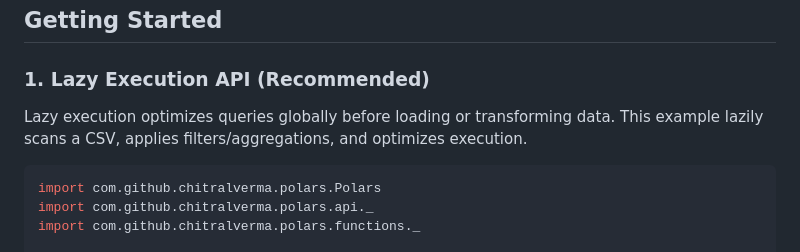
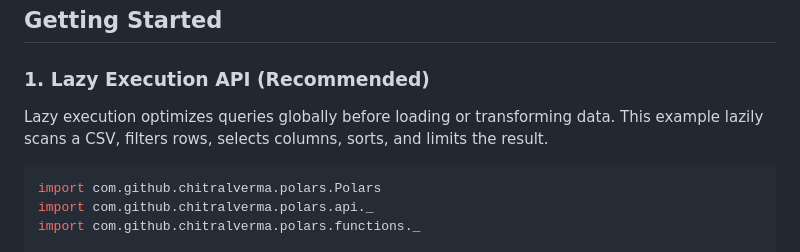
Before and after one commit to chitralverma/scala-polars, a Markdown page: README.md, the part around the change. GitHub-like rendering.

Commit message:
Potential fix for pull request finding
Co-authored-by: Copilot Autofix powered by AI <175728472+Copilot@users.noreply.github.com>

````diff
--- a/README.md
+++ b/README.md
@@ -111,7 +111,7 @@ implementation("com.github.chitralverma:scala-polars_2.13:0.1.0-SNAPSHOT")
 
 ### 1. Lazy Execution API (Recommended)
 
-Lazy execution optimizes queries globally before loading or transforming data. This example lazily scans a CSV, applies filters/aggregations, and optimizes execution.
+Lazy execution optimizes queries globally before loading or transforming data. This example lazily scans a CSV, filters rows, selects columns, sorts, and limits the result.
 
 ```scala
 import com.github.chitralverma.polars.Polars
````
